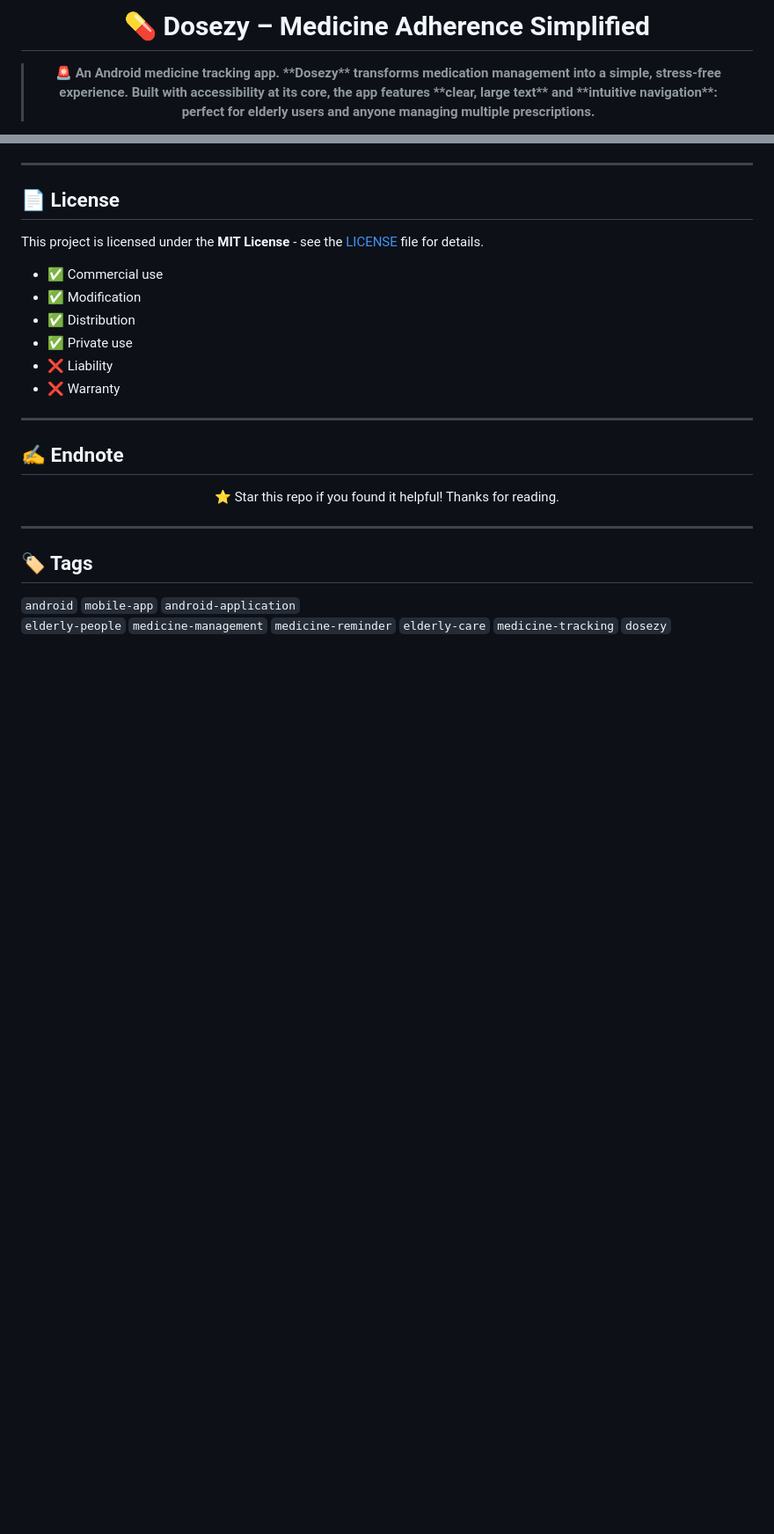
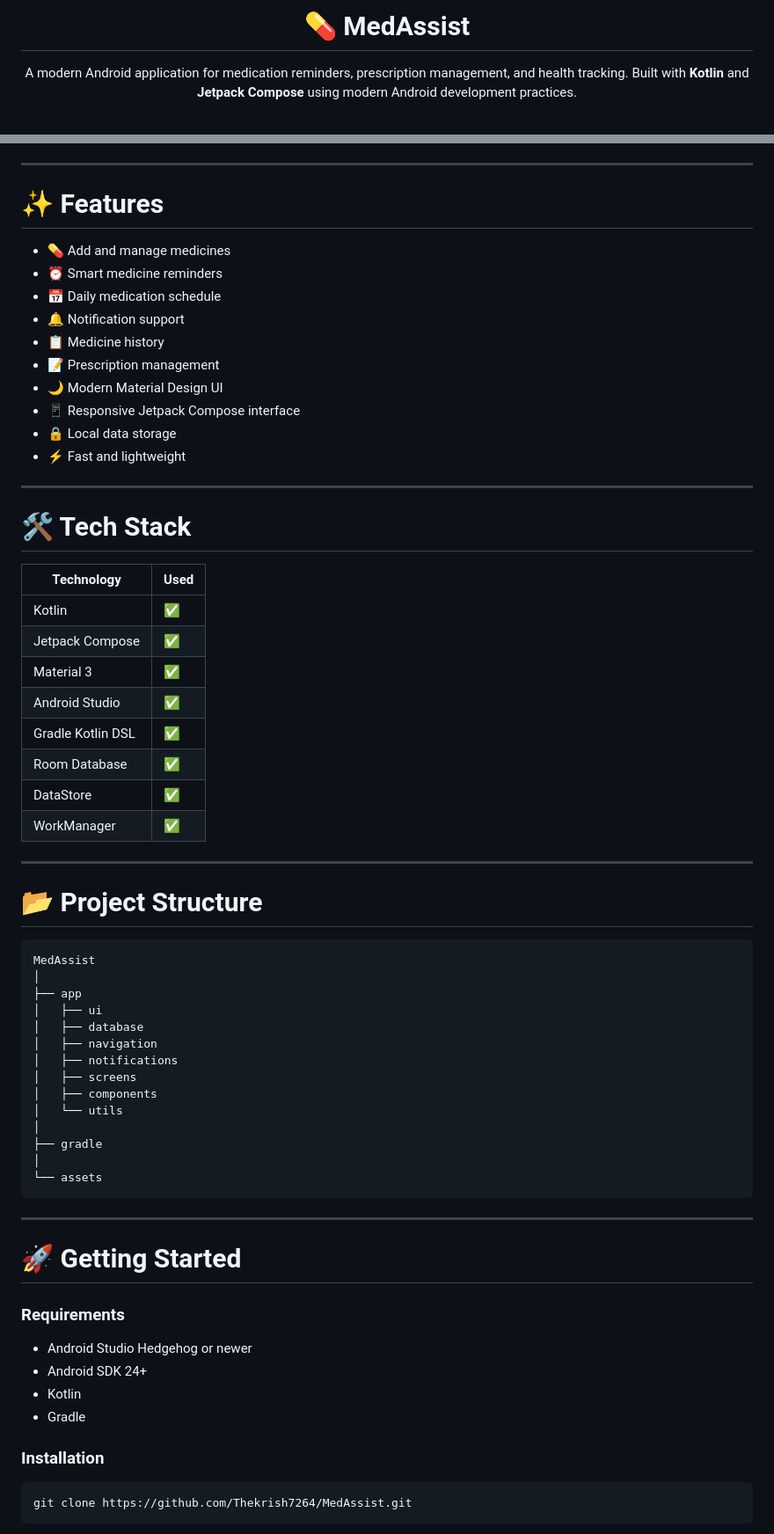
Before and after one commit to Thekrish7264/MedAssist, a Markdown page: README.md, 2 parts joined by grey strips. Shown at 88% size. Rendered like a GitHub page; blank space fills up the shorter version.

Commit message:
Rename project to MedAssist and update README
Updated project name and description, added features, and improved formatting.

````diff
--- a/README.md
+++ b/README.md
@@ -1,4 +1,7 @@
-<h1 align="center"> 💊 Dosezy – Medicine Adherence Simplified</h1>
+<h1 align="center">💊 MedAssist</h1>
 
-> <p align="center">🚨 <strong> An Android medicine tracking app. **Dosezy** transforms medication management into a simple, stress-free experience. Built with accessibility at its core, the app features **clear, large text** and **intuitive navigation**: perfect for elderly users and anyone managing multiple prescriptions.</strong></p>
+<p align="center">
+A modern Android application for medication reminders, prescription management, and health tracking.
+Built with <strong>Kotlin</strong> and <strong>Jetpack Compose</strong> using modern Android development practices.
+</p>
 
@@ -216,26 +24,69 @@ dosezy-uidesign-webview/
 
 ---
 
-## 📄 License
+# ✨ Features
 
-This project is licensed under the **MIT License** - see the [LICENSE](LICENSE) file for details.
-
-- ✅ Commercial use
-- ✅ Modification
-- ✅ Distribution
-- ✅ Private use
-- ❌ Liability
-- ❌ Warranty
+- 💊 Add and manage medicines
+- ⏰ Smart medicine reminders
+- 📅 Daily medication schedule
+- 🔔 Notification support
+- 📋 Medicine history
+- 📝 Prescription management
+- 🌙 Modern Material Design UI
+- 📱 Responsive Jetpack Compose interface
+- 🔒 Local data storage
+- ⚡ Fast and lightweight
 
 ---
 
-## ✍️ Endnote
+# 🛠 Tech Stack
 
-<p align="center">⭐ Star this repo if you found it helpful! Thanks for reading.</p>
+| Technology | Used |
+|------------|------|
+| Kotlin | ✅ |
+| Jetpack Compose | ✅ |
+| Material 3 | ✅ |
+| Android Studio | ✅ |
+| Gradle Kotlin DSL | ✅ |
+| Room Database | ✅ |
+| DataStore | ✅ |
+| WorkManager | ✅ |
 
 ---
 
-## 🏷 Tags
+# 📂 Project Structure
 
-`android` `mobile-app` `android-application`
-`elderly-people` `medicine-management` `medicine-reminder` `elderly-care` `medicine-tracking` `dosezy`
+```
+MedAssist
+│
+├── app
+│   ├── ui
+│   ├── database
+│   ├── navigation
+│   ├── notifications
+│   ├── screens
+│   ├── components
+│   └── utils
+│
+├── gradle
+│
+└── assets
+```
+
+---
+
+# 🚀 Getting Started
+
+### Requirements
+
+- Android Studio Hedgehog or newer
+- Android SDK 24+
+- Kotlin
+- Gradle
+
+### Installation
+
+```bash
+git clone https://github.com/Thekrish7264/MedAssist.git
+```
+
````
Also changed, not shown: other parts of README.md (+103 -204 lines).
